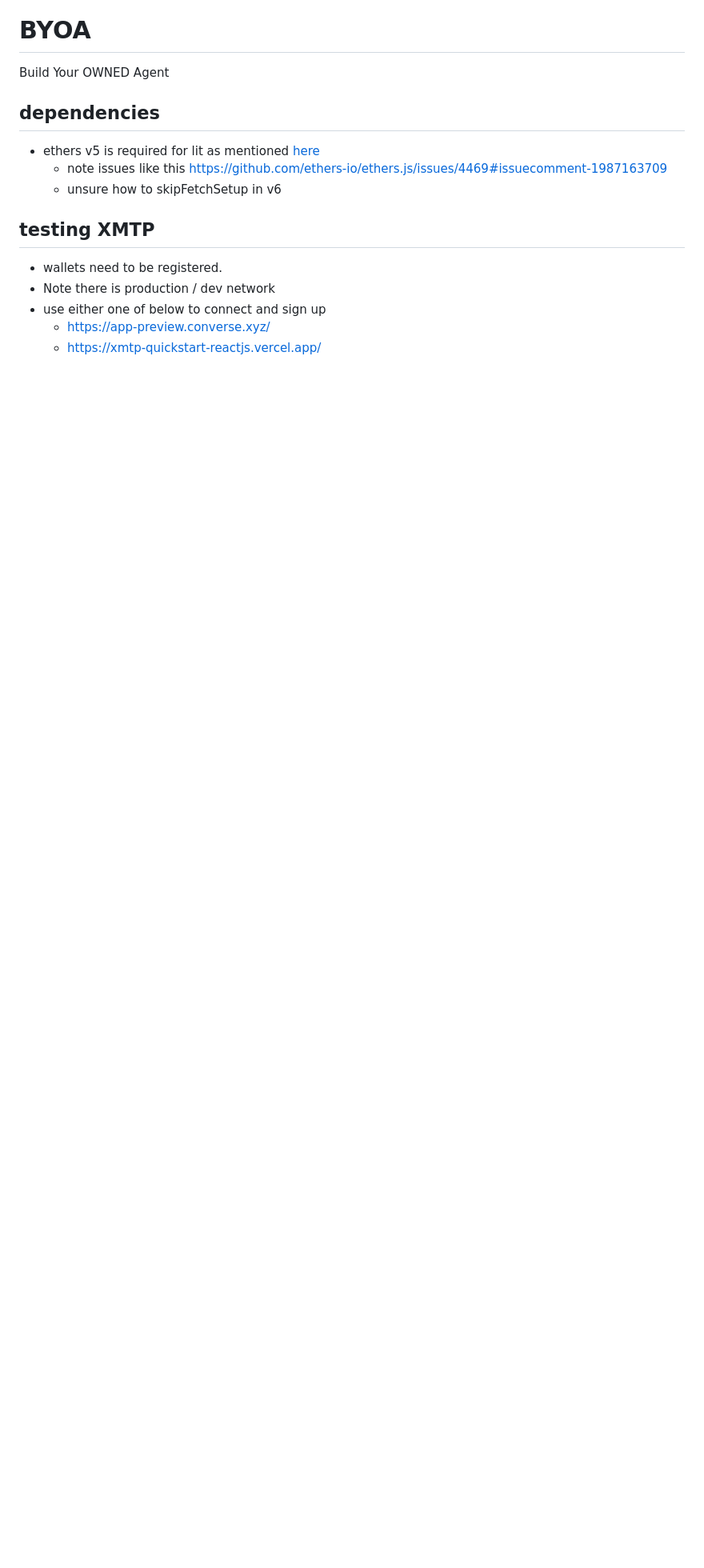
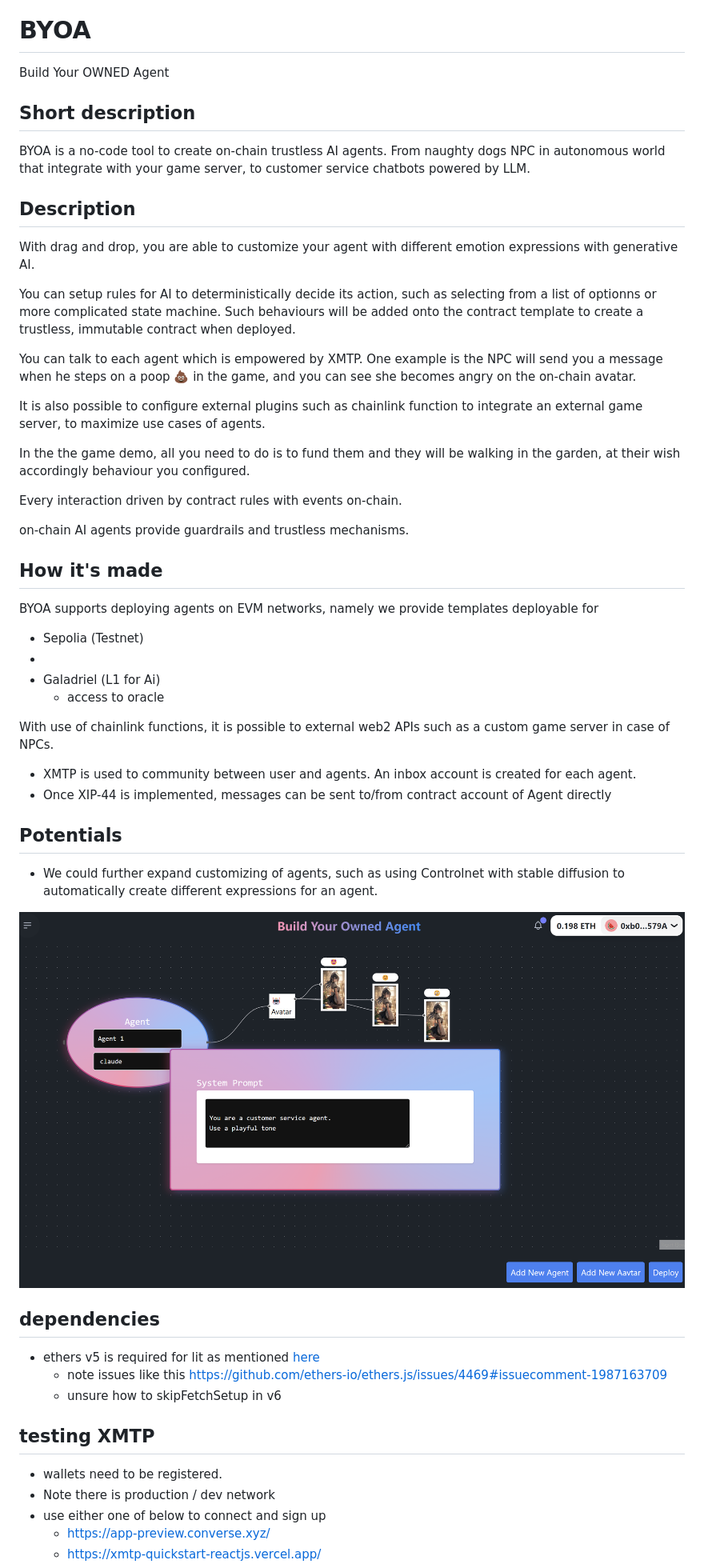
Before and after one commit to debuggingfuture/byoa, a Markdown page: README.md, the part around the change. Shown: that part at 80% size. GitHub-like rendering; pictures changed too: image.png (added); blank space fills up the shorter version.

```diff
--- a/README.md
+++ b/README.md
@@ -1,6 +1,60 @@
 # BYOA
 
 Build Your OWNED Agent
+
+## Short description
+BYOA is a no-code tool to create on-chain trustless AI agents. From naughty dogs NPC in autonomous world that integrate with your game server, to customer service chatbots powered by LLM.
+
+
+## Description
+
+
+With drag and drop, you are able to customize your agent with different emotion expressions with generative AI.
+
+You can setup rules for AI to deterministically decide its action, such as selecting from a list of optionns or more complicated state machine. Such behaviours will be added onto the contract template to create a trustless, immutable contract when deployed.
+
+
+
+
+You can talk to each agent which is empowered by XMTP. One example is the NPC will send you a message when he steps on a poop 💩 in the game, and you can see she becomes angry on the on-chain avatar.
+
+
+
+It is also possible to configure external plugins such as chainlink function to integrate an external game server, to maximize use cases of agents.
+
+
+In the the game demo, all you need to do is to fund them and they will be walking in the garden, at their wish accordingly behaviour you configured.
+
+
+Every interaction driven by contract rules with events on-chain.
+
+on-chain AI agents provide guardrails and trustless mechanisms.
+
+
+<!-- each genearte = 6511, immediate airdrop -->
+
+
+## How it's made
+
+BYOA supports deploying agents on EVM networks, namely we provide templates deployable for
+- Sepolia (Testnet)
+ -
+- Galadriel (L1 for Ai)
+   - access to oracle
+
+With use of chainlink functions, it is possible to external web2 APIs such as a custom game server in case of NPCs.
+
+
+- XMTP is used to community between user and agents. An inbox account is created for each agent.
+- Once XIP-44 is implemented, messages can be sent to/from contract account of Agent directly
+
+
+## Potentials
+- We could further expand customizing of agents, such as using Controlnet with stable diffusion to automatically create different expressions for an agent.
+
+
+![alt text](image.png)
+
 
 ## dependencies
 - ethers v5 is required for lit as mentioned [here](https://developer.litprotocol.com/sdk/serverless-signing/quick-start#set-up-a-controller-wallet)
```
Also changed, not shown: 6 other files.
